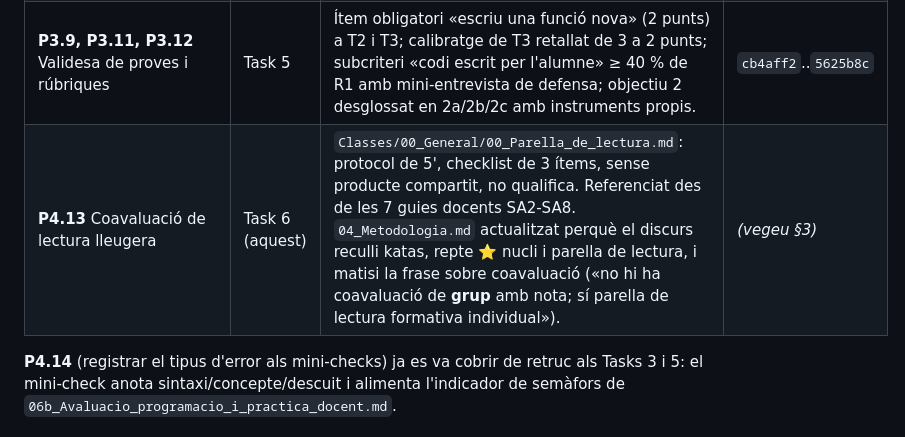
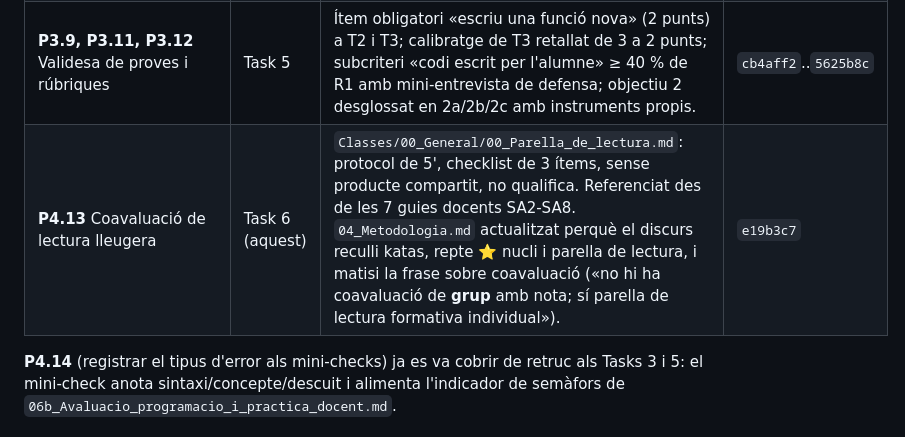
Before and after one commit to tomeu-cd100/robotica-python-1batx-2627, a Markdown page: Memòria treball/2026-08-01_Aplicacio_millores_pedagogiques.md, the part around the change. Rendered like a GitHub page.

Commit message:
fix(memoria): corregeix hash de commit residual a la taula Task 6

```diff
--- a/Memòria treball/2026-08-01_Aplicacio_millores_pedagogiques.md
+++ b/Memòria treball/2026-08-01_Aplicacio_millores_pedagogiques.md
@@ -16,7 +16,7 @@ prioritats **P1-P4** de l'informe. Aquest document tanca el cicle de millora.
 | **P1.2-1.3** Repte ⭐ nucli obligatori i mini-checks qualificables | Task 3 | El repte ⭐ de cada SA (SA2-SA8) passa de la capa opcional al nucli obligatori (mateix temps de pràctica). Mini-checks d'escriptura individuals: el **millor del trimestre qualifica un 5 %** dins «Proves pràctiques» (`06_Avaluacio_criteris_qualificacio.md` §6.3). | `8f52561`..`7262762` |
 | **P3.10** Validesa dels qüestionaris | Task 4 | 27 preguntes noves de traça/completar/corregir codi repartides als 9 qüestionaris de conceptes (abans, 100 % opció múltiple sense codi). | `2791ac7`..`cb4aff2` |
 | **P3.9, P3.11, P3.12** Validesa de proves i rúbriques | Task 5 | Ítem obligatori «escriu una funció nova» (2 punts) a T2 i T3; calibratge de T3 retallat de 3 a 2 punts; subcriteri «codi escrit per l'alumne» ≥ 40 % de R1 amb mini-entrevista de defensa; objectiu 2 desglossat en 2a/2b/2c amb instruments propis. | `cb4aff2`..`5625b8c` |
-| **P4.13** Coavaluació de lectura lleugera | Task 6 (aquest) | `Classes/00_General/00_Parella_de_lectura.md`: protocol de 5', checklist de 3 ítems, sense producte compartit, no qualifica. Referenciat des de les 7 guies docents SA2-SA8. `04_Metodologia.md` actualitzat perquè el discurs reculli katas, repte ⭐ nucli i parella de lectura, i matisi la frase sobre coavaluació («no hi ha coavaluació de **grup** amb nota; sí parella de lectura formativa individual»). | *(vegeu §3)* |
+| **P4.13** Coavaluació de lectura lleugera | Task 6 (aquest) | `Classes/00_General/00_Parella_de_lectura.md`: protocol de 5', checklist de 3 ítems, sense producte compartit, no qualifica. Referenciat des de les 7 guies docents SA2-SA8. `04_Metodologia.md` actualitzat perquè el discurs reculli katas, repte ⭐ nucli i parella de lectura, i matisi la frase sobre coavaluació («no hi ha coavaluació de **grup** amb nota; sí parella de lectura formativa individual»). | `e19b3c7` |
 
 **P4.14** (registrar el tipus d'error als mini-checks) ja es va cobrir de retruc als
 Tasks 3 i 5: el mini-check anota sintaxi/concepte/descuit i alimenta l'indicador
```
